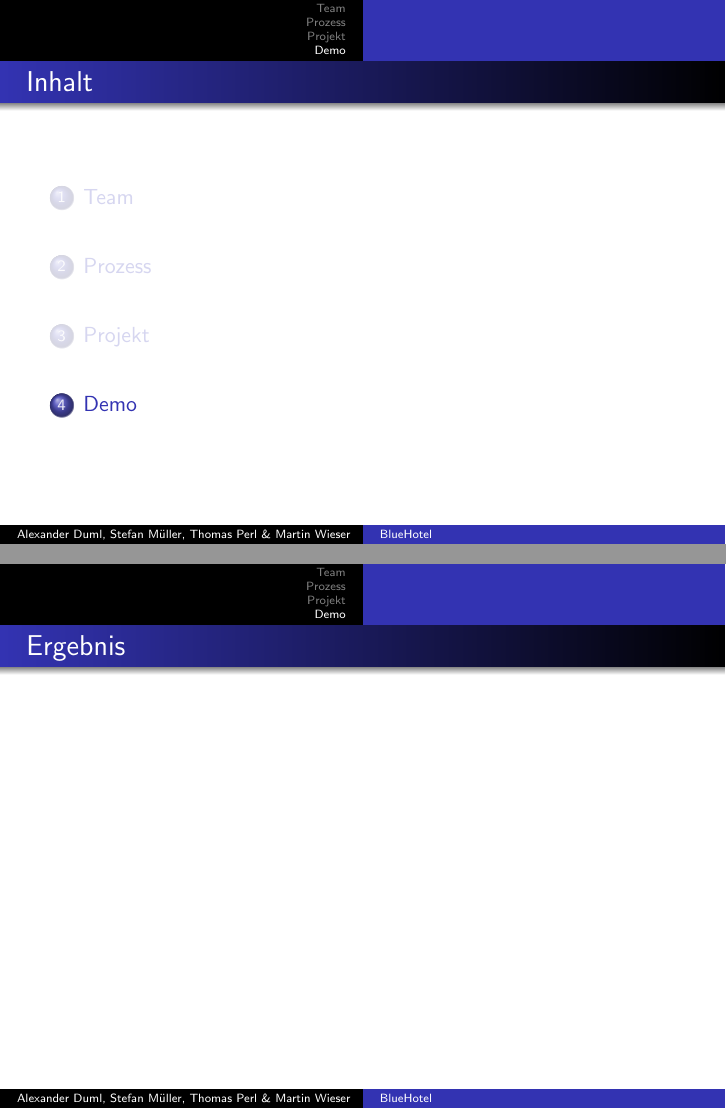
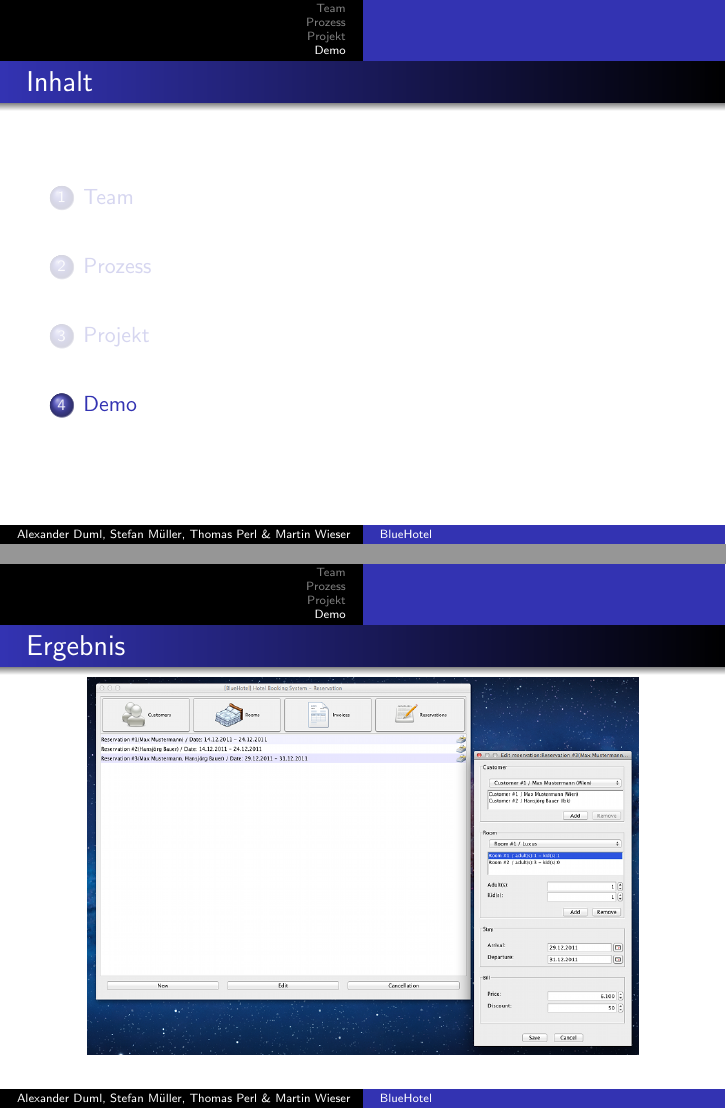
Before and after one commit to wi3sl/sese, LaTeX slides (demo/demo.tex): pages 13 and 14 of 15, joined at a grey line. Compiled offline with pdfLaTeX.

Commit message:
added screenshot to presentation #28

```diff
--- a/demo/demo.tex
+++ b/demo/demo.tex
@@ -140,7 +140,9 @@
 \begin{frame}
 \frametitle{Ergebnis}
 \begin{overprint}
-%\includegraphics [width=0.5\textwidth] {pic/demo.png}
+\begin{center}
+\includegraphics [width=0.9\textwidth] {img/demo.png}
+\end{center}
 \end{overprint}
 \end{frame}
 
```
Also changed, not shown: demo/demo.pdf, demo/img/demo.png (added).
